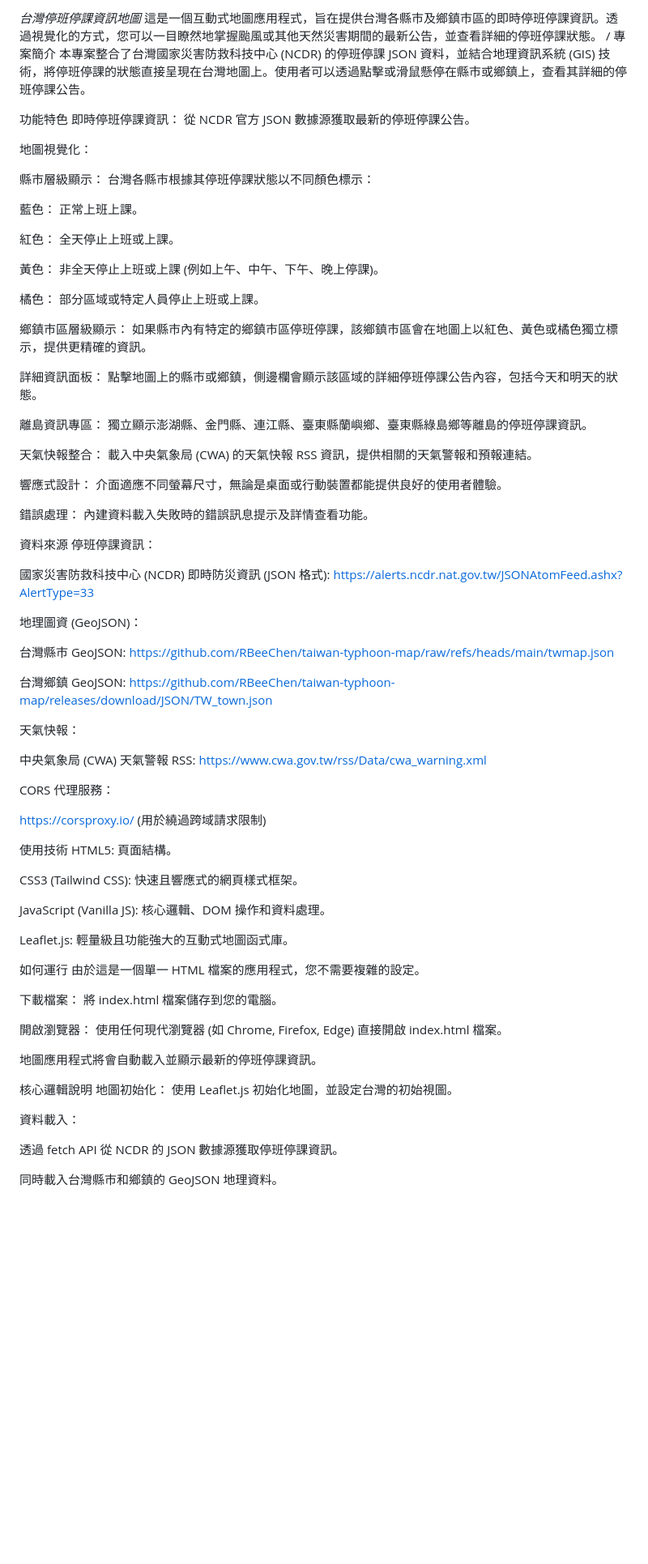
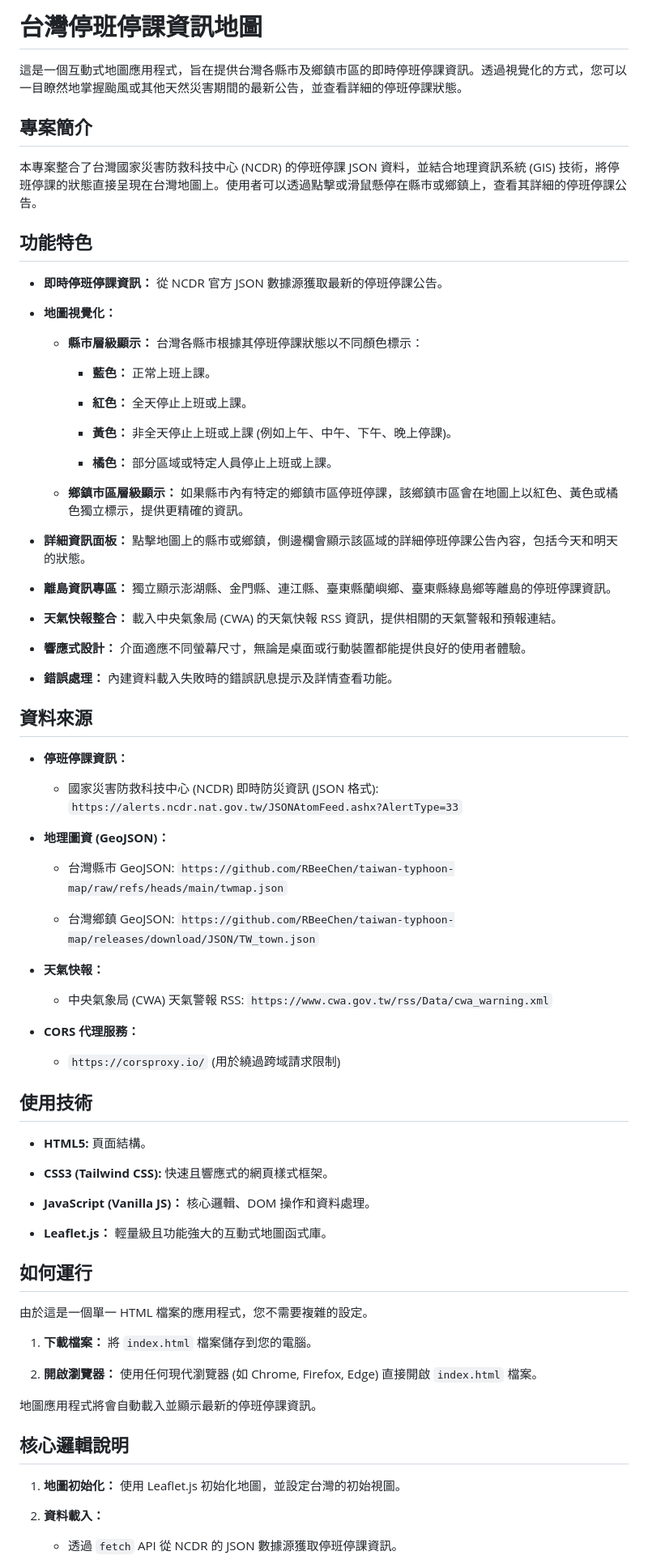
Before and after one commit to RBeeChen/Taiwan-Go-or-Not-to-GO, a Markdown page: README.md, the part around one of its changes. Shown at 81% size. GitHub-like rendering; blank space fills up the shorter version.

```diff
--- a/README.md
+++ b/README.md
@@ -1,79 +1,84 @@
-*台灣停班停課資訊地圖*
+# 台灣停班停課資訊地圖
+
 這是一個互動式地圖應用程式，旨在提供台灣各縣市及鄉鎮市區的即時停班停課資訊。透過視覺化的方式，您可以一目瞭然地掌握颱風或其他天然災害期間的最新公告，並查看詳細的停班停課狀態。
-/
-專案簡介
+
+## 專案簡介
+
 本專案整合了台灣國家災害防救科技中心 (NCDR) 的停班停課 JSON 資料，並結合地理資訊系統 (GIS) 技術，將停班停課的狀態直接呈現在台灣地圖上。使用者可以透過點擊或滑鼠懸停在縣市或鄉鎮上，查看其詳細的停班停課公告。
 
-功能特色
-即時停班停課資訊： 從 NCDR 官方 JSON 數據源獲取最新的停班停課公告。
+## 功能特色
 
-地圖視覺化：
+* **即時停班停課資訊：** 從 NCDR 官方 JSON 數據源獲取最新的停班停課公告。
 
-縣市層級顯示： 台灣各縣市根據其停班停課狀態以不同顏色標示：
+* **地圖視覺化：**
 
-藍色： 正常上班上課。
+  * **縣市層級顯示：** 台灣各縣市根據其停班停課狀態以不同顏色標示：
 
-紅色： 全天停止上班或上課。
+    * **藍色：** 正常上班上課。
 
-黃色： 非全天停止上班或上課 (例如上午、中午、下午、晚上停課)。
+    * **紅色：** 全天停止上班或上課。
 
-橘色： 部分區域或特定人員停止上班或上課。
+    * **黃色：** 非全天停止上班或上課 (例如上午、中午、下午、晚上停課)。
 
-鄉鎮市區層級顯示： 如果縣市內有特定的鄉鎮市區停班停課，該鄉鎮市區會在地圖上以紅色、黃色或橘色獨立標示，提供更精確的資訊。
+    * **橘色：** 部分區域或特定人員停止上班或上課。
 
-詳細資訊面板： 點擊地圖上的縣市或鄉鎮，側邊欄會顯示該區域的詳細停班停課公告內容，包括今天和明天的狀態。
+  * **鄉鎮市區層級顯示：** 如果縣市內有特定的鄉鎮市區停班停課，該鄉鎮市區會在地圖上以紅色、黃色或橘色獨立標示，提供更精確的資訊。
 
-離島資訊專區： 獨立顯示澎湖縣、金門縣、連江縣、臺東縣蘭嶼鄉、臺東縣綠島鄉等離島的停班停課資訊。
+* **詳細資訊面板：** 點擊地圖上的縣市或鄉鎮，側邊欄會顯示該區域的詳細停班停課公告內容，包括今天和明天的狀態。
 
-天氣快報整合： 載入中央氣象局 (CWA) 的天氣快報 RSS 資訊，提供相關的天氣警報和預報連結。
+* **離島資訊專區：** 獨立顯示澎湖縣、金門縣、連江縣、臺東縣蘭嶼鄉、臺東縣綠島鄉等離島的停班停課資訊。
 
-響應式設計： 介面適應不同螢幕尺寸，無論是桌面或行動裝置都能提供良好的使用者體驗。
+* **天氣快報整合：** 載入中央氣象局 (CWA) 的天氣快報 RSS 資訊，提供相關的天氣警報和預報連結。
 
-錯誤處理： 內建資料載入失敗時的錯誤訊息提示及詳情查看功能。
+* **響應式設計：** 介面適應不同螢幕尺寸，無論是桌面或行動裝置都能提供良好的使用者體驗。
 
-資料來源
-停班停課資訊：
+* **錯誤處理：** 內建資料載入失敗時的錯誤訊息提示及詳情查看功能。
 
-國家災害防救科技中心 (NCDR) 即時防災資訊 (JSON 格式): https://alerts.ncdr.nat.gov.tw/JSONAtomFeed.ashx?AlertType=33
+## 資料來源
 
-地理圖資 (GeoJSON)：
+* **停班停課資訊：**
 
-台灣縣市 GeoJSON: https://github.com/RBeeChen/taiwan-typhoon-map/raw/refs/heads/main/twmap.json
+  * 國家災害防救科技中心 (NCDR) 即時防災資訊 (JSON 格式): `https://alerts.ncdr.nat.gov.tw/JSONAtomFeed.ashx?AlertType=33`
 
-台灣鄉鎮 GeoJSON: https://github.com/RBeeChen/taiwan-typhoon-map/releases/download/JSON/TW_town.json
+* **地理圖資 (GeoJSON)：**
 
-天氣快報：
+  * 台灣縣市 GeoJSON: `https://github.com/RBeeChen/taiwan-typhoon-map/raw/refs/heads/main/twmap.json`
 
-中央氣象局 (CWA) 天氣警報 RSS: https://www.cwa.gov.tw/rss/Data/cwa_warning.xml
+  * 台灣鄉鎮 GeoJSON: `https://github.com/RBeeChen/taiwan-typhoon-map/releases/download/JSON/TW_town.json`
 
-CORS 代理服務：
+* **天氣快報：**
 
-https://corsproxy.io/ (用於繞過跨域請求限制)
+  * 中央氣象局 (CWA) 天氣警報 RSS: `https://www.cwa.gov.tw/rss/Data/cwa_warning.xml`
 
-使用技術
-HTML5: 頁面結構。
+* **CORS 代理服務：**
 
-CSS3 (Tailwind CSS): 快速且響應式的網頁樣式框架。
+  * `https://corsproxy.io/` (用於繞過跨域請求限制)
 
-JavaScript (Vanilla JS): 核心邏輯、DOM 操作和資料處理。
+## 使用技術
 
-Leaflet.js: 輕量級且功能強大的互動式地圖函式庫。
+* **HTML5:** 頁面結構。
 
-如何運行
+* **CSS3 (Tailwind CSS):** 快速且響應式的網頁樣式框架。
+
+* **JavaScript (Vanilla JS)：** 核心邏輯、DOM 操作和資料處理。
+
+* **Leaflet.js：** 輕量級且功能強大的互動式地圖函式庫。
+
+## 如何運行
+
 由於這是一個單一 HTML 檔案的應用程式，您不需要複雜的設定。
 
-下載檔案： 將 index.html 檔案儲存到您的電腦。
+1. **下載檔案：** 將 `index.html` 檔案儲存到您的電腦。
 
-開啟瀏覽器： 使用任何現代瀏覽器 (如 Chrome, Firefox, Edge) 直接開啟 index.html 檔案。
+2. **開啟瀏覽器：** 使用任何現代瀏覽器 (如 Chrome, Firefox, Edge) 直接開啟 `index.html` 檔案。
 
 地圖應用程式將會自動載入並顯示最新的停班停課資訊。
 
-核心邏輯說明
-地圖初始化： 使用 Leaflet.js 初始化地圖，並設定台灣的初始視圖。
+## 核心邏輯說明
 
-資料載入：
+1. **地圖初始化：** 使用 Leaflet.js 初始化地圖，並設定台灣的初始視圖。
 
-透過 fetch API 從 NCDR 的 JSON 數據源獲取停班停課資訊。
+2. **資料載入：**
 
-同時載入台灣縣市和鄉鎮的 GeoJSON 地理資料。
+   * 透過 `fetch` API 從 NCDR 的 JSON 數據源獲取停班停課資訊。
 
```
Also changed, not shown: other parts of README.md (+26 -21 lines).
